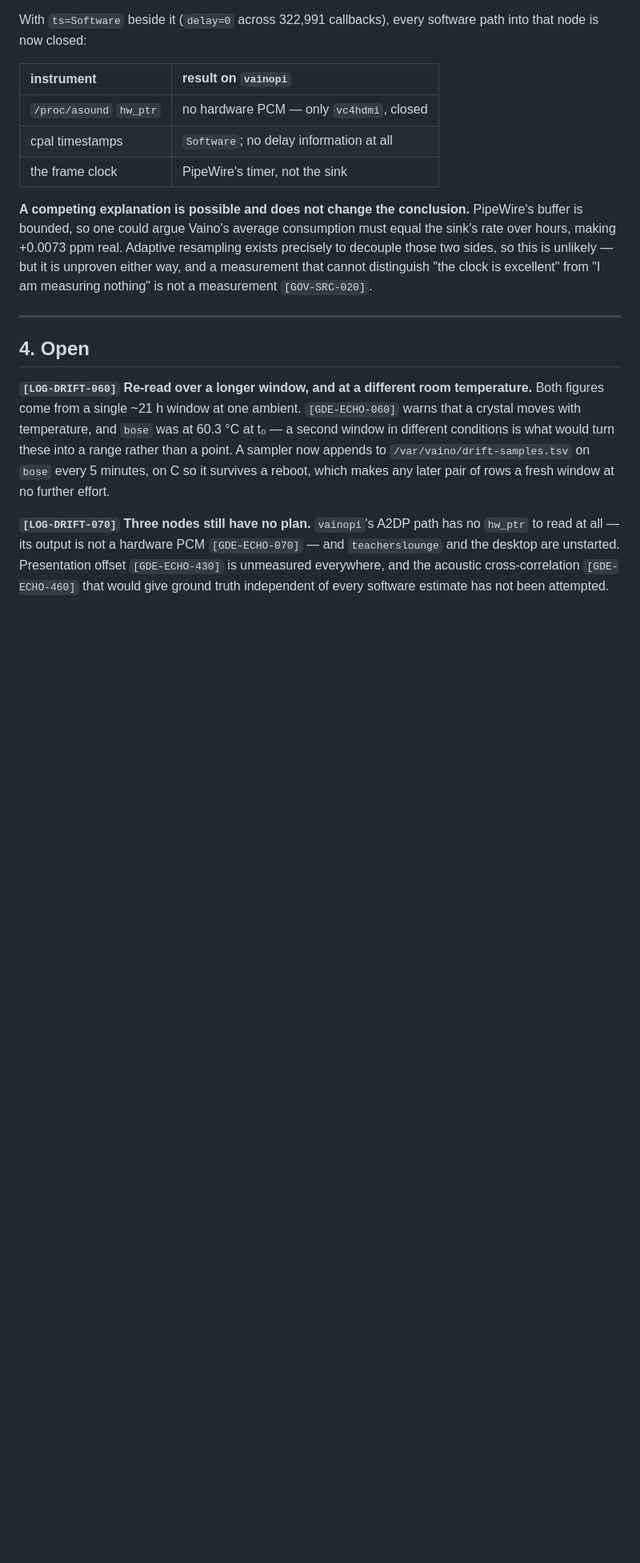
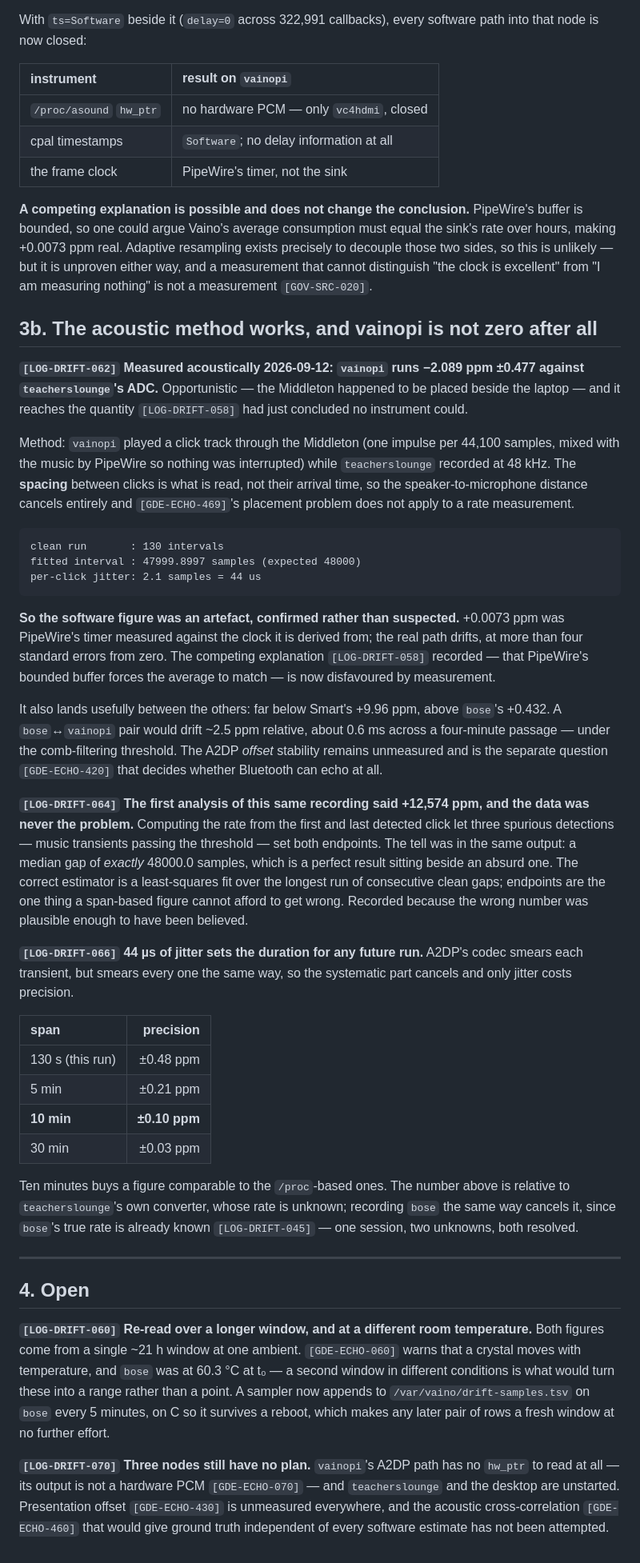
Before and after one commit to MangoCats/Vaino, a Markdown page: docs/LOG006-echo-drift-measurement.md, the part around the change. Shown at 80% size. GitHub-like rendering; blank space fills up the shorter version.

Commit message:
docs: vainopi measured acoustically at -2.09 ppm -- the software zero was an artefact
Opportunistic: the Middleton was placed beside teacherslounge, so vainopi
played a click track through it -- one impulse per 44,100 samples, mixed with
the music by PipeWire so nothing was interrupted -- while the laptop recorded
at 48 kHz. Reading the spacing between clicks rather than their arrival time
means the speaker-to-microphone distance cancels, so GDE-ECHO-469 placement
problem does not apply to a rate measurement at all.

Result -2.089 ppm +-0.477 against teacherslounge ADC, from a 130-interval
clean run, fitted interval 47999.8997 samples against an expected 48000.

So the +0.0073 ppm software figure was PipeWire timer measured against the
clock it is derived from, confirmed rather than merely suspected: the real
path drifts at more than four standard errors from zero, and the competing
explanation LOG-DRIFT-058 recorded is now disfavoured by measurement. This is
the quantity that document had just concluded no instrument could reach.

It lands usefully between the others -- far below Smart +9.96, above bose
+0.432 -- so a bose/vainopi pair would drift about 0.6 ms across a four minute
passage, under the comb-filtering threshold. A2DP offset stability is still
unmeasured and is the separate question that decides whether Bluetooth can
echo.

LOG-DRIFT-064 records that the first analysis of this same recording said
+12,574 ppm. The data was never the problem: computing from first and last
click let three spurious detections, music transients passing the threshold,
set both endpoints. The tell was in the same output -- a median gap of exactly
48000.0 samples sitting beside an absurd total. The correct estimator is a
least-squares fit over the longest run of clean gaps. Recorded because the
wrong number was plausible enough to have been believed.

LOG-DRIFT-066 sets the duration for future runs from measured jitter of 44
microseconds: ten minutes buys +-0.10 ppm, comparable to the /proc-based
figures. A2DP smears every transient the same way, so the systematic part
cancels and only jitter costs precision.

Co-Authored-By: Claude Opus 5 <noreply@anthropic.com>

````diff
--- a/docs/LOG006-echo-drift-measurement.md
+++ b/docs/LOG006-echo-drift-measurement.md
@@ -204,6 +204,64 @@ but it is unproven either way, and a measurement that cannot distinguish "the
 clock is excellent" from "I am measuring nothing" is not a measurement
 `[GOV-SRC-020]`.
 
+## 3b. The acoustic method works, and vainopi is not zero after all
+
+**`[LOG-DRIFT-062]` Measured acoustically 2026-09-12: `vainopi` runs
+−2.089 ppm ±0.477 against `teacherslounge`'s ADC.** Opportunistic — the
+Middleton happened to be placed beside the laptop — and it reaches the quantity
+`[LOG-DRIFT-058]` had just concluded no instrument could.
+
+Method: `vainopi` played a click track through the Middleton (one impulse per
+44,100 samples, mixed with the music by PipeWire so nothing was interrupted)
+while `teacherslounge` recorded at 48 kHz. The **spacing** between clicks is
+what is read, not their arrival time, so the speaker-to-microphone distance
+cancels entirely and `[GDE-ECHO-469]`'s placement problem does not apply to a
+rate measurement.
+
+```
+clean run       : 130 intervals
+fitted interval : 47999.8997 samples (expected 48000)
+per-click jitter: 2.1 samples = 44 us
+```
+
+**So the software figure was an artefact, confirmed rather than suspected.**
++0.0073 ppm was PipeWire's timer measured against the clock it is derived
+from; the real path drifts, at more than four standard errors from zero. The
+competing explanation `[LOG-DRIFT-058]` recorded — that PipeWire's bounded
+buffer forces the average to match — is now disfavoured by measurement.
+
+It also lands usefully between the others: far below Smart's +9.96 ppm, above
+`bose`'s +0.432. A `bose`↔`vainopi` pair would drift ~2.5 ppm relative, about
+0.6 ms across a four-minute passage — under the comb-filtering threshold. The
+A2DP *offset* stability remains unmeasured and is the separate question
+`[GDE-ECHO-420]` that decides whether Bluetooth can echo at all.
+
+**`[LOG-DRIFT-064]` The first analysis of this same recording said +12,574 ppm,
+and the data was never the problem.** Computing the rate from the first and
+last detected click let three spurious detections — music transients passing
+the threshold — set both endpoints. The tell was in the same output: a median
+gap of *exactly* 48000.0 samples, which is a perfect result sitting beside an
+absurd one. The correct estimator is a least-squares fit over the longest run
+of consecutive clean gaps; endpoints are the one thing a span-based figure
+cannot afford to get wrong. Recorded because the wrong number was plausible
+enough to have been believed.
+
+**`[LOG-DRIFT-066]` 44 µs of jitter sets the duration for any future run.**
+A2DP's codec smears each transient, but smears every one the same way, so the
+systematic part cancels and only jitter costs precision.
+
+| span | precision |
+| :--- | ---: |
+| 130 s (this run) | ±0.48 ppm |
+| 5 min | ±0.21 ppm |
+| **10 min** | **±0.10 ppm** |
+| 30 min | ±0.03 ppm |
+
+Ten minutes buys a figure comparable to the `/proc`-based ones. The number
+above is relative to `teacherslounge`'s own converter, whose rate is unknown;
+recording `bose` the same way cancels it, since `bose`'s true rate is already
+known `[LOG-DRIFT-045]` — one session, two unknowns, both resolved.
+
 ---
 
 ## 4. Open
````
Also changed, not shown: docs/GUIDE010-echo-node-capabilities.md (+1 -1 lines).
